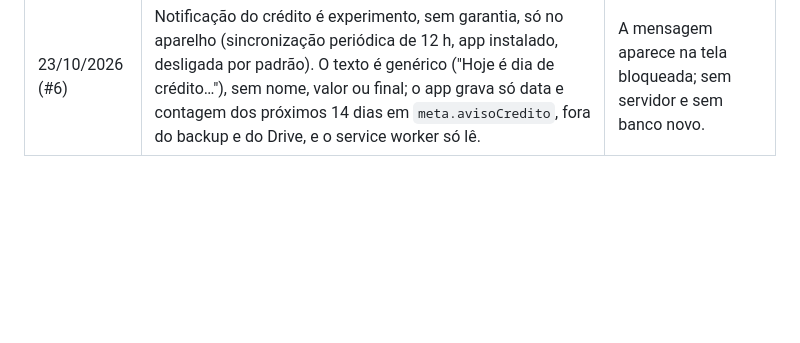
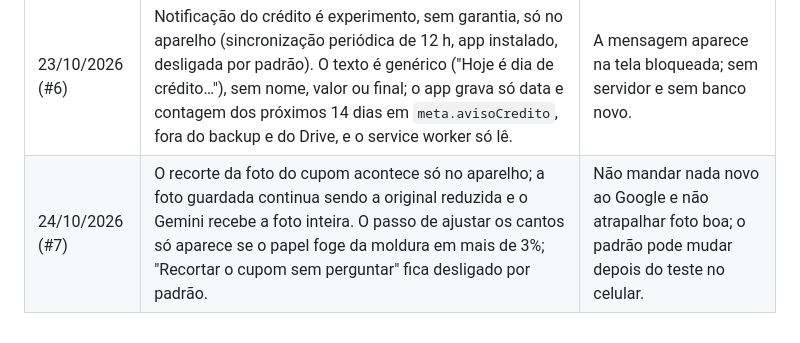
Before and after one commit to jessicadopke/carteira-vales, a Markdown page: DECISOES.md, the part around the change. GitHub-like rendering; blank space fills up the shorter version.

Commit message:
Registra decisões do recorte do cupom
Refs #7

Co-Authored-By: Claude Sonnet 5.5 <noreply@anthropic.com>
Claude-Session: https://claude.ai/code/session_01LWLejYgjx23zr1R3R7D71N

```diff
--- a/DECISOES.md
+++ b/DECISOES.md
@@ -21,3 +21,4 @@ Decisões já tomadas sobre o app. Agentes: não mude nenhuma delas sem a Jéssi
 | 23/10/2026 (#5) | Gráficos de gastos: em "todos os cartões" (aba Extrato) vale o período de cada cartão com o mesmo deslocamento, somados; painel na aba Extrato (sem aba nova); 5 lojas + "Outras lojas"; barras numa cor só (`--accent`), diferença em `--bad`/`--good` sempre com texto e seta; aba "Titulares" só aparece com 2 ou mais titulares. | Total bate com o "Gastos" de cada cartão e cabe em 360 px. |
 | 23/10/2026 (#6) | Aviso do dia do crédito: bloco "Créditos previstos" no Início com hoje + 3 dias, junto dos avisos de crédito; o botão "Confirmar valor" abre o registro já preenchido e ela sempre confirma. | Cobre o fim de semana sem poluir o Início. |
 | 23/10/2026 (#6) | Notificação do crédito é experimento, sem garantia, só no aparelho (sincronização periódica de 12 h, app instalado, desligada por padrão). O texto é genérico ("Hoje é dia de crédito…"), sem nome, valor ou final; o app grava só data e contagem dos próximos 14 dias em `meta.avisoCredito`, fora do backup e do Drive, e o service worker só lê. | A mensagem aparece na tela bloqueada; sem servidor e sem banco novo. |
+| 24/10/2026 (#7) | O recorte da foto do cupom acontece só no aparelho; a foto guardada continua sendo a original reduzida e o Gemini recebe a foto inteira. O passo de ajustar os cantos só aparece se o papel foge da moldura em mais de 3%; "Recortar o cupom sem perguntar" fica desligado por padrão. | Não mandar nada novo ao Google e não atrapalhar foto boa; o padrão pode mudar depois do teste no celular. |
```
